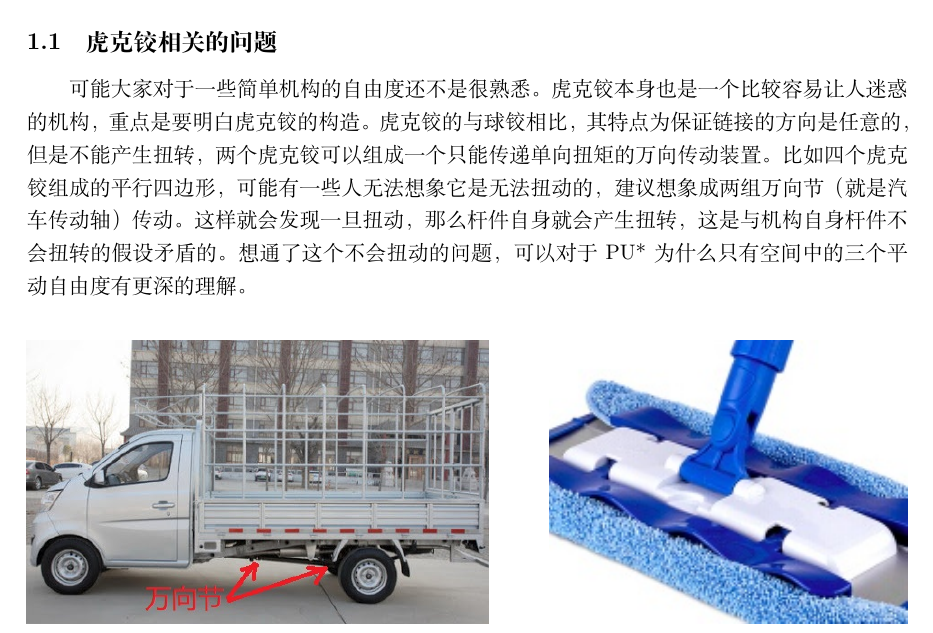
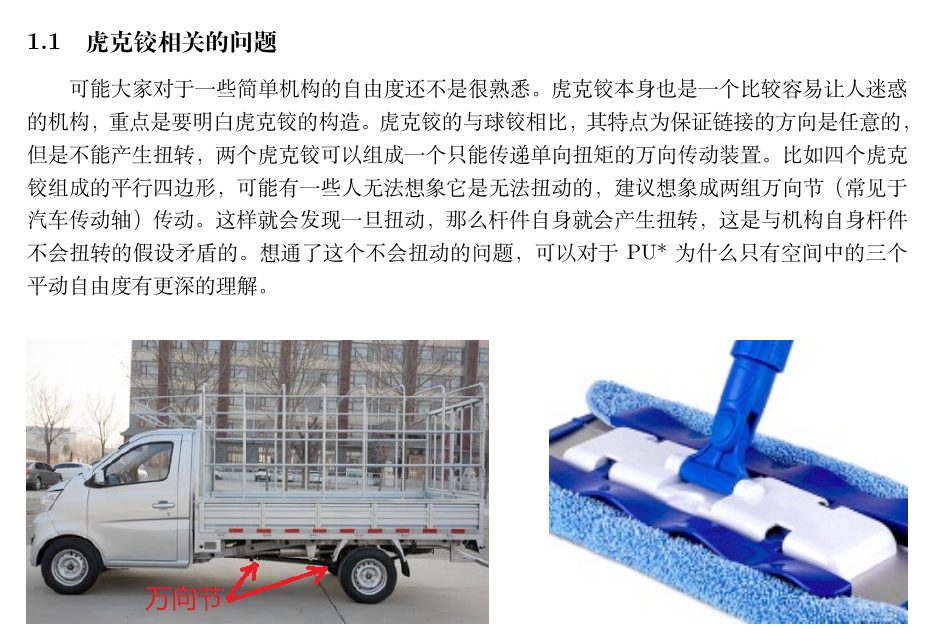
Before and after one commit to chemPolonium/mechanism, a LaTeX document (main.tex, which reads data/答疑.tex): part of the page, cut so that both start at the same text. Compiled offline with XeLaTeX.

Commit message:
small change

```diff
--- a/data/答疑.tex
+++ b/data/答疑.tex
@@ -2,7 +2,7 @@
 
 \subsection{虎克铰相关的问题}
 
-可能大家对于一些简单机构的自由度还不是很熟悉。虎克铰本身也是一个比较容易让人迷惑的机构，重点是要明白虎克铰的构造。虎克铰的与球铰相比，其特点为保证链接的方向是任意的，但是不能产生扭转，两个虎克铰可以组成一个只能传递单向扭矩的万向传动装置。比如四个虎克铰组成的平行四边形，可能有一些人无法想象它是无法扭动的，建议想象成两组万向节（就是汽车传动轴）传动。这样就会发现一旦扭动，那么杆件自身就会产生扭转，这是与机构自身杆件不会扭转的假设矛盾的。想通了这个不会扭动的问题，可以对于PU*为什么只有空间中的三个平动自由度有更深的理解。
+可能大家对于一些简单机构的自由度还不是很熟悉。虎克铰本身也是一个比较容易让人迷惑的机构，重点是要明白虎克铰的构造。虎克铰的与球铰相比，其特点为保证链接的方向是任意的，但是不能产生扭转，两个虎克铰可以组成一个只能传递单向扭矩的万向传动装置。比如四个虎克铰组成的平行四边形，可能有一些人无法想象它是无法扭动的，建议想象成两组万向节（常见于汽车传动轴）传动。这样就会发现一旦扭动，那么杆件自身就会产生扭转，这是与机构自身杆件不会扭转的假设矛盾的。想通了这个不会扭动的问题，可以对于PU*为什么只有空间中的三个平动自由度有更深的理解。
 
 \begin{figure}[htb]
     \centering
```
Also changed, not shown: main.pdf.
